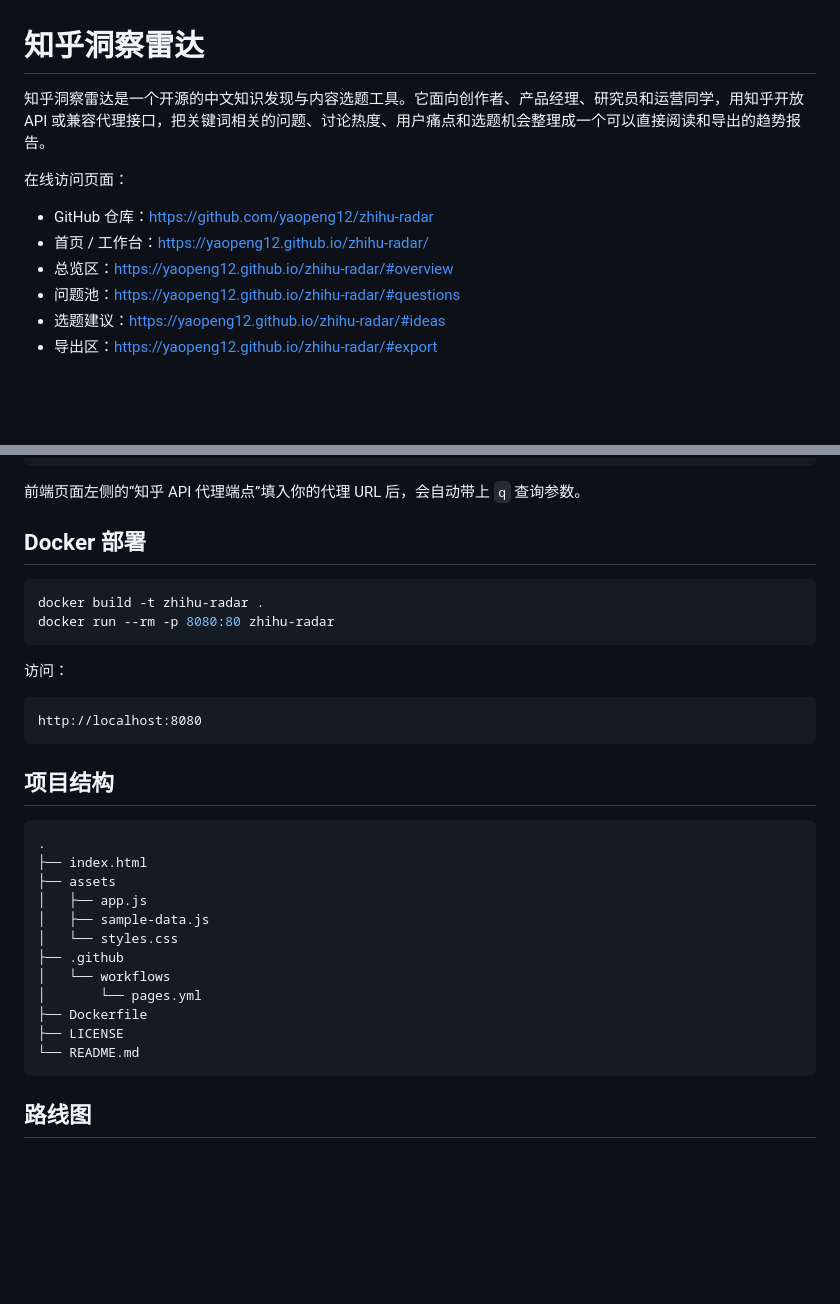
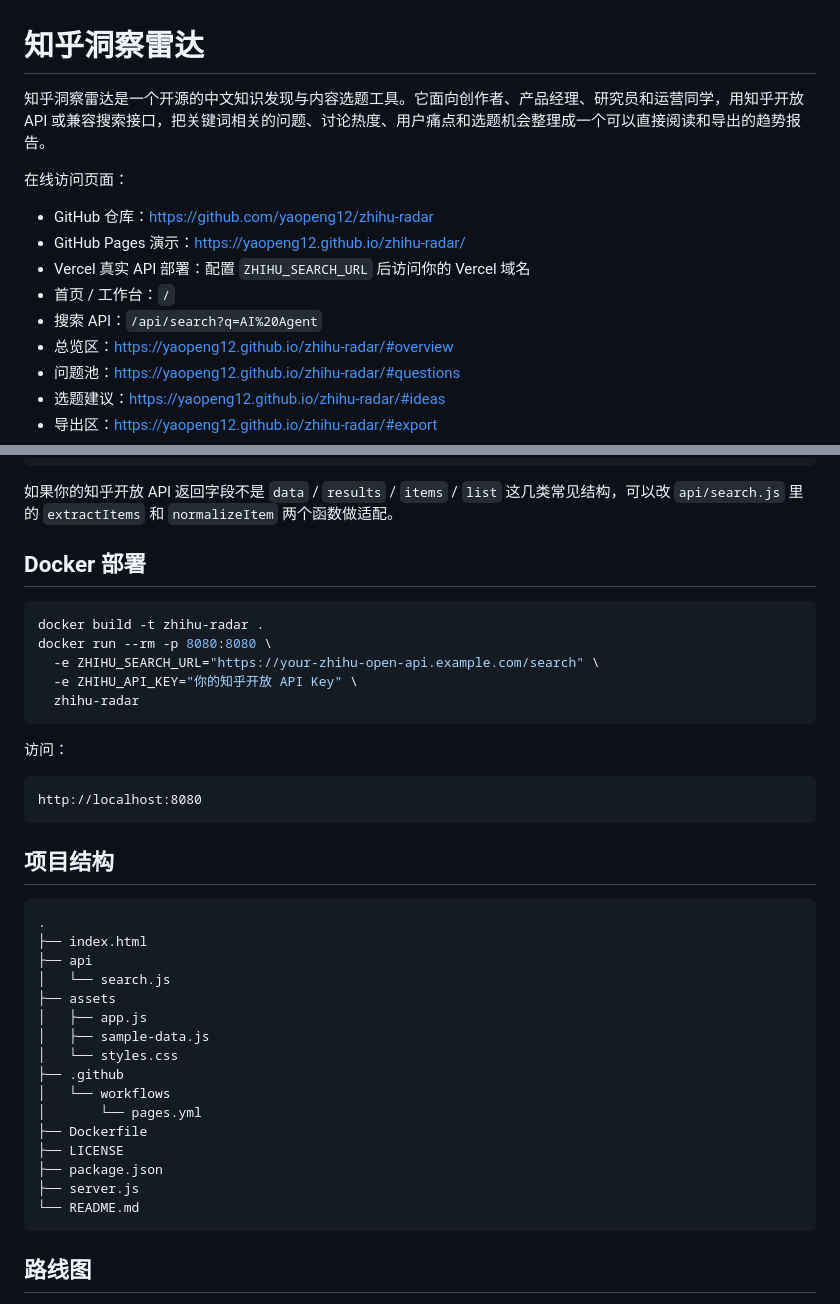
Before and after one commit to yaopeng12/zhihu-radar, a Markdown page: README.md, 2 parts joined by grey strips. GitHub-like rendering; blank space fills up the shorter version.

````diff
--- a/README.md
+++ b/README.md
@@ -1,11 +1,14 @@
 # 知乎洞察雷达
 
-知乎洞察雷达是一个开源的中文知识发现与内容选题工具。它面向创作者、产品经理、研究员和运营同学，用知乎开放 API 或兼容代理接口，把关键词相关的问题、讨论热度、用户痛点和选题机会整理成一个可以直接阅读和导出的趋势报告。
+知乎洞察雷达是一个开源的中文知识发现与内容选题工具。它面向创作者、产品经理、研究员和运营同学，用知乎开放 API 或兼容搜索接口，把关键词相关的问题、讨论热度、用户痛点和选题机会整理成一个可以直接阅读和导出的趋势报告。
 
 在线访问页面：
 
 - GitHub 仓库：<https://github.com/yaopeng12/zhihu-radar>
-- 首页 / 工作台：<https://yaopeng12.github.io/zhihu-radar/>
+- GitHub Pages 演示：<https://yaopeng12.github.io/zhihu-radar/>
+- Vercel 真实 API 部署：配置 `ZHIHU_SEARCH_URL` 后访问你的 Vercel 域名
+- 首页 / 工作台：`/`
+- 搜索 API：`/api/search?q=AI%20Agent`
 - 总览区：<https://yaopeng12.github.io/zhihu-radar/#overview>
 - 问题池：<https://yaopeng12.github.io/zhihu-radar/#questions>
 - 选题建议：<https://yaopeng12.github.io/zhihu-radar/#ideas>
@@ -92,13 +125,16 @@ GET /api/zhihu/search?q=AI%20Agent
 }
 ```
 
-前端页面左侧的“知乎 API 代理端点”填入你的代理 URL 后，会自动带上 `q` 查询参数。
+如果你的知乎开放 API 返回字段不是 `data` / `results` / `items` / `list` 这几类常见结构，可以改 `api/search.js` 里的 `extractItems` 和 `normalizeItem` 两个函数做适配。
 
 ## Docker 部署
 
 ```bash
 docker build -t zhihu-radar .
-docker run --rm -p 8080:80 zhihu-radar
+docker run --rm -p 8080:8080 \
+  -e ZHIHU_SEARCH_URL="https://your-zhihu-open-api.example.com/search" \
+  -e ZHIHU_API_KEY="你的知乎开放 API Key" \
+  zhihu-radar
 ```
 
 访问：
@@ -112,6 +148,8 @@ http://localhost:8080
 ```text
 .
 ├── index.html
+├── api
+│   └── search.js
 ├── assets
 │   ├── app.js
 │   ├── sample-data.js
@@ -121,6 +159,8 @@ http://localhost:8080
 │       └── pages.yml
 ├── Dockerfile
 ├── LICENSE
+├── package.json
+├── server.js
 └── README.md
 ```
 
````
Also changed, not shown: other parts of README.md (+40 -10 lines).
